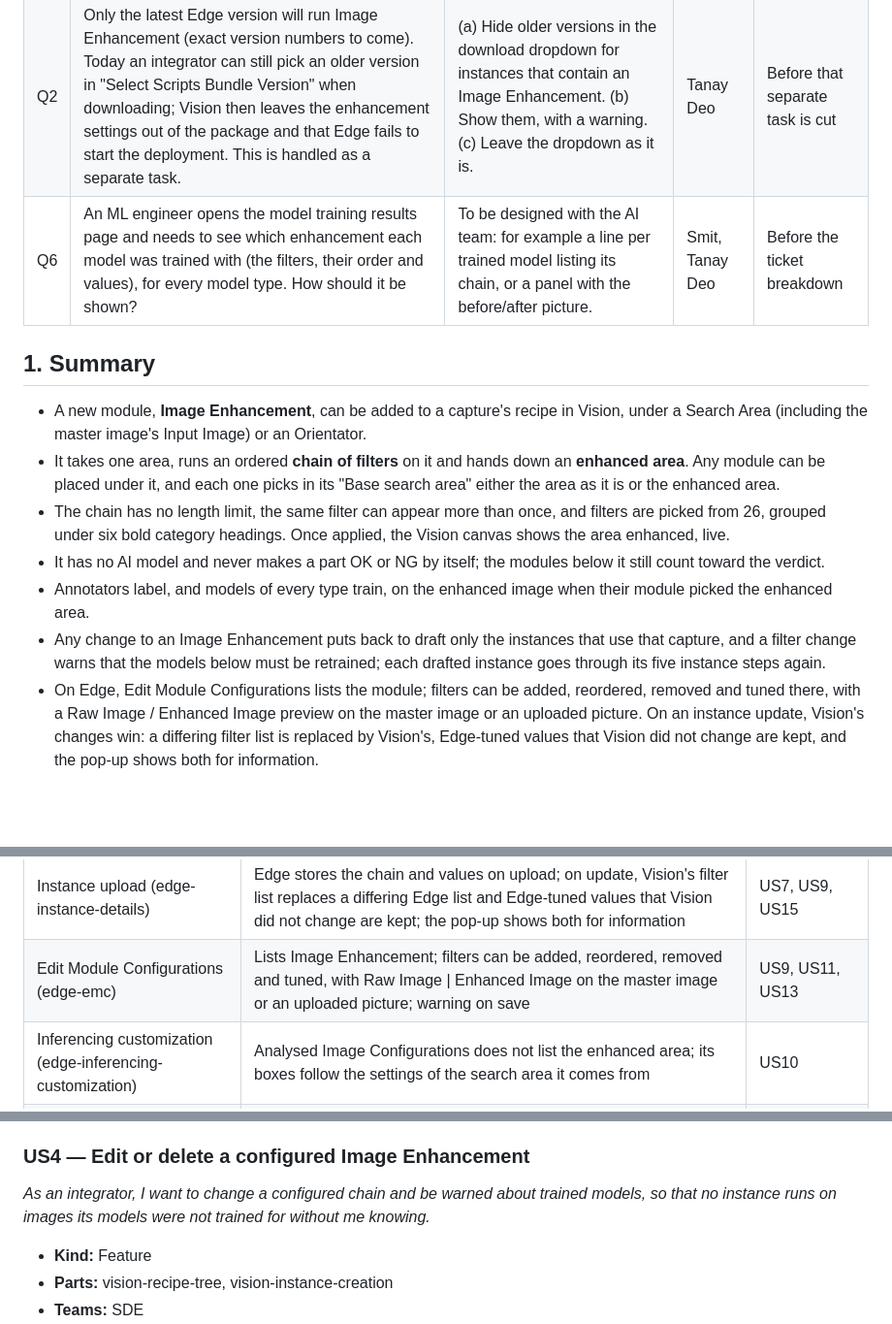
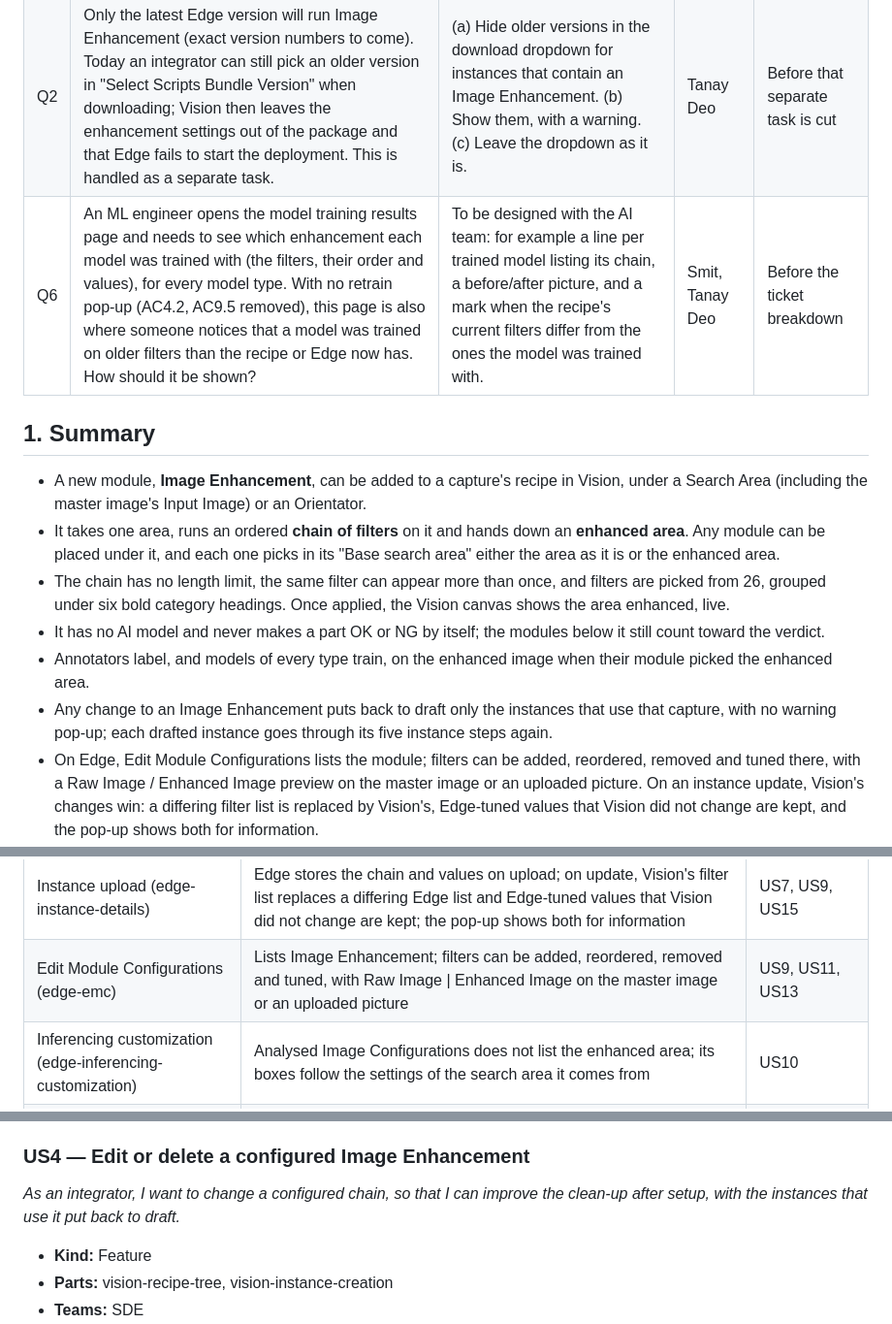
Before and after one commit to Frinks-ai/frinks-PRDs, a Markdown page: 2026-10-20-image-enhancement-module/PRD-image-enhancement-module.md, 3 parts joined by grey strips. Shown at 97% size. GitHub-like rendering; blank space fills up the shorter version.

Commit message:
Image Enhancement PRD: retrain warning pop-ups dropped, drafting kept
Co-Authored-By: Claude Opus 5.5 <noreply@anthropic.com>

```diff
--- a/2026-10-20-image-enhancement-module/PRD-image-enhancement-module.md
+++ b/2026-10-20-image-enhancement-module/PRD-image-enhancement-module.md
@@ -17,7 +17,7 @@ Everything still to be settled. Each row is decided before the tickets are cut.
 |---|---|---|---|---|
 | Q1 | An integrator builds Search Area → Masking (blanks out a logo) → Image Enhancement → OCR and clicks Train. Today the trainers of several model types (OCR reading, object detection, classification) stop with an error whenever a Masking module sits anywhere above the module being trained, so this tree could not be trained. The part's OK/NG is not affected: the enhanced area counts toward the verdict even under Masking. | (a) Allow Image Enhancement under Masking and make those trainers handle Masking in this release. (b) Grey it out under Masking until a separate ticket fixes training under Masking. | Tanay Deo, Smit | Before the ticket breakdown |
 | Q2 | Only the latest Edge version will run Image Enhancement (exact version numbers to come). Today an integrator can still pick an older version in "Select Scripts Bundle Version" when downloading; Vision then leaves the enhancement settings out of the package and that Edge fails to start the deployment. This is handled as a separate task. | (a) Hide older versions in the download dropdown for instances that contain an Image Enhancement. (b) Show them, with a warning. (c) Leave the dropdown as it is. | Tanay Deo | Before that separate task is cut |
-| Q6 | An ML engineer opens the model training results page and needs to see which enhancement each model was trained with (the filters, their order and values), for every model type. How should it be shown? | To be designed with the AI team: for example a line per trained model listing its chain, or a panel with the before/after picture. | Smit, Tanay Deo | Before the ticket breakdown |
+| Q6 | An ML engineer opens the model training results page and needs to see which enhancement each model was trained with (the filters, their order and values), for every model type. With no retrain pop-up (AC4.2, AC9.5 removed), this page is also where someone notices that a model was trained on older filters than the recipe or Edge now has. How should it be shown? | To be designed with the AI team: for example a line per trained model listing its chain, a before/after picture, and a mark when the recipe's current filters differ from the ones the model was trained with. | Smit, Tanay Deo | Before the ticket breakdown |
 
 ## 1. Summary
 - A new module, **Image Enhancement**, can be added to a capture's recipe in Vision, under a Search Area (including the master image's Input Image) or an Orientator.
@@ -25,7 +25,7 @@ Everything still to be settled. Each row is decided before the tickets are cut.
 - The chain has no length limit, the same filter can appear more than once, and filters are picked from 26, grouped under six bold category headings. Once applied, the Vision canvas shows the area enhanced, live.
 - It has no AI model and never makes a part OK or NG by itself; the modules below it still count toward the verdict.
 - Annotators label, and models of every type train, on the enhanced image when their module picked the enhanced area.
-- Any change to an Image Enhancement puts back to draft only the instances that use that capture, and a filter change warns that the models below must be retrained; each drafted instance goes through its five instance steps again.
+- Any change to an Image Enhancement puts back to draft only the instances that use that capture, with no warning pop-up; each drafted instance goes through its five instance steps again.
 - On Edge, Edit Module Configurations lists the module; filters can be added, reordered, removed and tuned there, with a Raw Image / Enhanced Image preview on the master image or an uploaded picture. On an instance update, Vision's changes win: a differing filter list is replaced by Vision's, Edge-tuned values that Vision did not change are kept, and the pop-up shows both for information.
 - The enhanced area is one more analysed image next to the master image and the search areas: it shows the enhanced picture with the boxes, while they keep the normal picture with the boxes. Image Saving keeps its two blocks.
 
@@ -78,7 +78,7 @@ The parts this changes. Parts checked and not affected are listed at the very en
 | Model evaluation (vision-model-evaluation) | Evaluation of those models runs on enhanced images | US6 |
 | Instance creation (vision-instance-creation) | The package carries the chain and values; the instances that use a changed capture go back to draft and through their five steps again | US4, US7, US15 |
 | Instance upload (edge-instance-details) | Edge stores the chain and values on upload; on update, Vision's filter list replaces a differing Edge list and Edge-tuned values that Vision did not change are kept; the pop-up shows both for information | US7, US9, US15 |
-| Edit Module Configurations (edge-emc) | Lists Image Enhancement; filters can be added, reordered, removed and tuned, with Raw Image \| Enhanced Image on the master image or an uploaded picture; warning on save | US9, US11, US13 |
+| Edit Module Configurations (edge-emc) | Lists Image Enhancement; filters can be added, reordered, removed and tuned, with Raw Image \| Enhanced Image on the master image or an uploaded picture | US9, US11, US13 |
 | Inferencing customization (edge-inferencing-customization) | Analysed Image Configurations does not list the enhanced area; its boxes follow the settings of the search area it comes from | US10 |
 | Image saving (edge-storage-image-saving) | With Analysed Image on, the enhanced area's analysed image is saved too, under its own name; the screen keeps its two blocks | US10 |
 | Live Dashboard (edge-live-dashboard) | An image widget pointed at the enhanced area shows its analysed image live | US10 |
@@ -158,7 +158,7 @@ The parts this changes. Parts checked and not affected are listed at the very en
 - **AC3.6** Saving or editing an Image Enhancement never changes any search area's settings.
 
 ### US4 — Edit or delete a configured Image Enhancement
-*As an integrator, I want to change a configured chain and be warned about trained models, so that no instance runs on images its models were not trained for without me knowing.*
+*As an integrator, I want to change a configured chain, so that I can improve the clean-up after setup, with the instances that use it put back to draft.*
 - **Kind:** Feature
 - **Parts:** vision-recipe-tree, vision-instance-creation
 - **Teams:** SDE
```
Also changed, not shown: other parts of 2026-10-20-image-enhancement-module/PRD-image-enhancement-module.md (+4 -4 lines).
